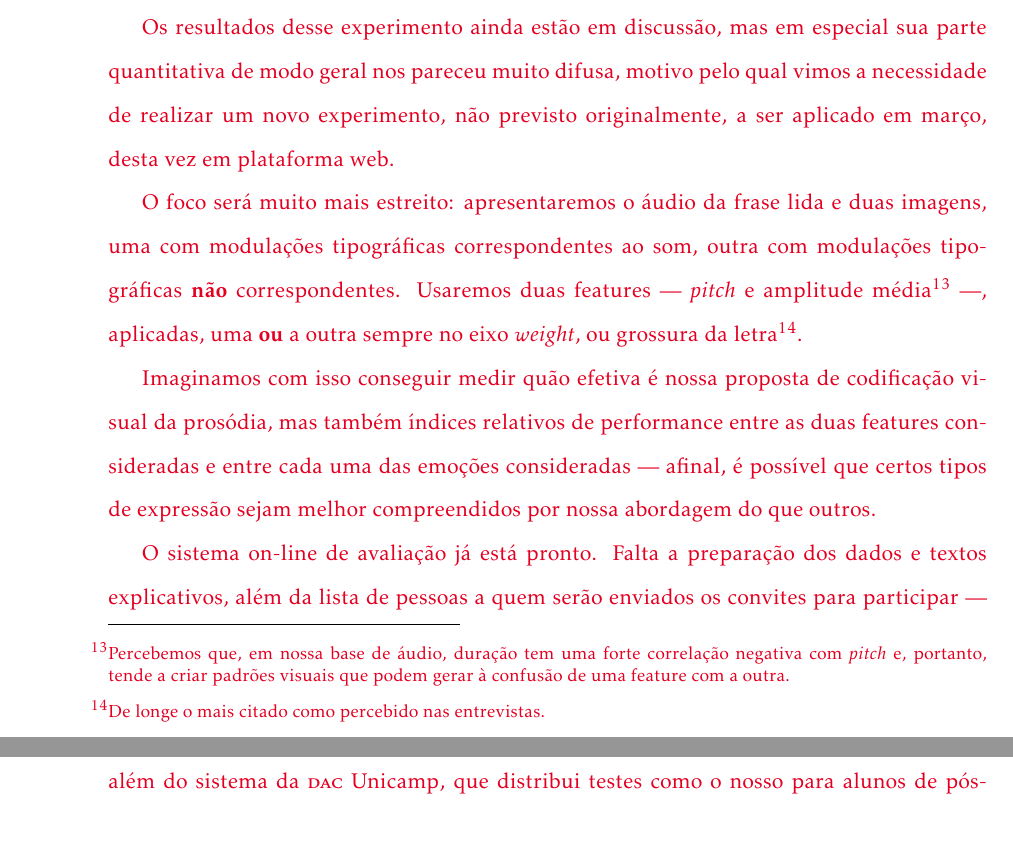
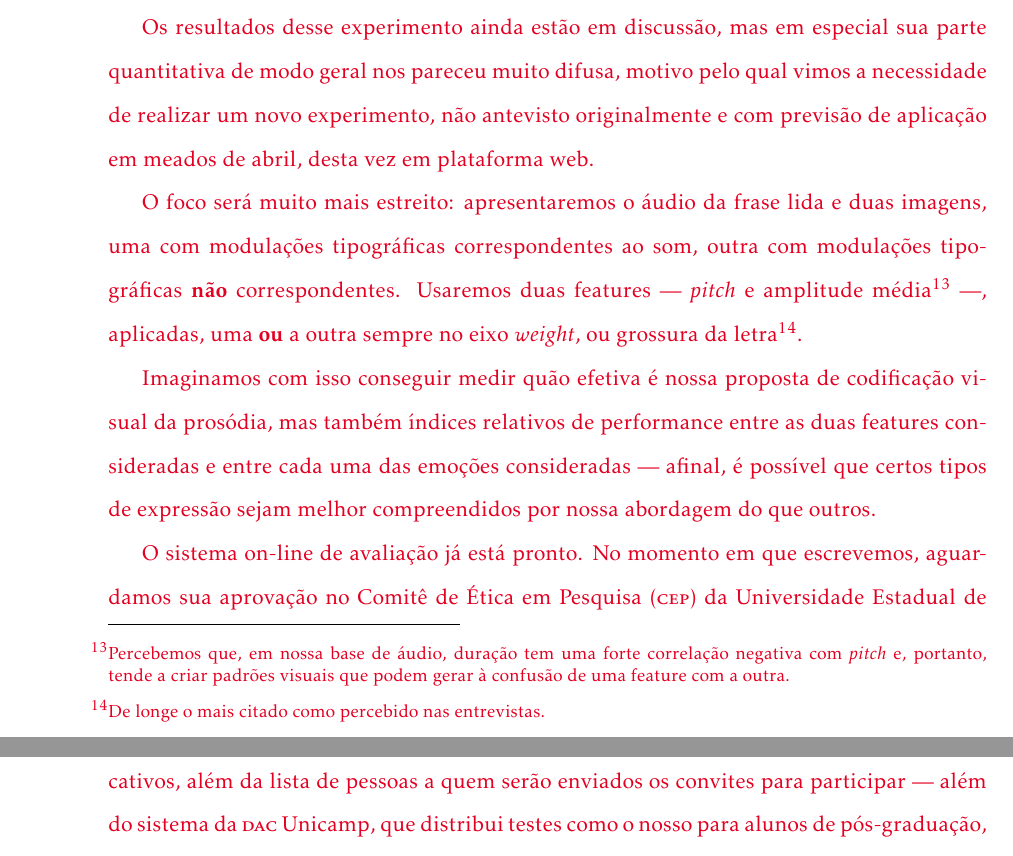
Before and after one commit to caluap/projeto_msc_fapesp, a LaTeX paper (Fapesp.tex): two parts of pages 21 and 22 of 24, joined at a grey line, cut so that both start at the same text. Compiled offline with pdfLaTeX.

Commit message:
menção ao projeto no CEP

```diff
--- a/Fapesp.tex
+++ b/Fapesp.tex
@@ -621,13 +621,13 @@ Neste documento descrevemos uma proposta para relacionar texto e fala na tipogra
 
     Os testes foram feitos individualmente. Para alunos de design, ao final havia uma breve entrevista não-estruturada na qual buscávamos estimular os participantes a compartilhar suas hipóteses sobre quais características tipográficas estariam sendo manipuladas e a quais características acústicas estas poderiam estar relacionadas, além de uma discussão curta sobre quais estratégias eles adotaram para fazer a correspondência entre cartão e emoção.
 
-    Os resultados desse experimento ainda estão em discussão, mas em especial sua parte quantitativa de modo geral nos pareceu muito difusa, motivo pelo qual vimos a necessidade de realizar um novo experimento, não previsto originalmente, a ser aplicado em março, desta vez em plataforma web.
+    Os resultados desse experimento ainda estão em discussão, mas em especial sua parte quantitativa de modo geral nos pareceu muito difusa, motivo pelo qual vimos a necessidade de realizar um novo experimento, não antevisto originalmente e com previsão de aplicação em meados de abril, desta vez em plataforma web.
 
     O foco será muito mais estreito: apresentaremos o áudio da frase lida e duas imagens, uma com modulações tipográficas correspondentes ao som, outra com modulações tipográficas \textbf{não} correspondentes. Usaremos duas features — \textit{pitch} e amplitude média\Cfootnote[pos_parecer]{Percebemos que, em nossa base de áudio, duração tem uma forte correlação negativa com \textit{pitch} e, portanto, tende a criar padrões visuais que podem gerar à confusão de uma feature com a outra.} —, aplicadas, uma \textbf{ou} a outra sempre no eixo \textit{weight}, ou grossura da letra\Cfootnote[pos_parecer]{De longe o mais citado como percebido nas entrevistas.}.
 
     Imaginamos com isso conseguir medir quão efetiva é nossa proposta de codificação visual da prosódia, mas também índices relativos de performance entre as duas features consideradas e entre cada uma das emoções consideradas — afinal, é possível que certos tipos de expressão sejam melhor compreendidos por nossa abordagem do que outros.
 
-    O sistema on-line de avaliação já está pronto. Falta a preparação dos dados e textos explicativos, além da lista de pessoas a quem serão enviados os convites para participar — além do sistema da \textsc{dac} Unicamp, que distribui testes como o nosso para alunos de pós-graduação, convidaremos outros profissionais e alunos do design.
+    O sistema on-line de avaliação já está pronto. No momento em que escrevemos, aguardamos sua aprovação no Comitê de Ética em Pesquisa (\textsc{cep}) da Universidade Estadual de Campinas (Unicamp). Em paralelo, está sendo feita a preparação dos dados e textos explicativos, além da lista de pessoas a quem serão enviados os convites para participar — além do sistema da \textsc{dac} Unicamp, que distribui testes como o nosso para alunos de pós-graduação, convidaremos outros profissionais e alunos do design.
 
 
 
```
